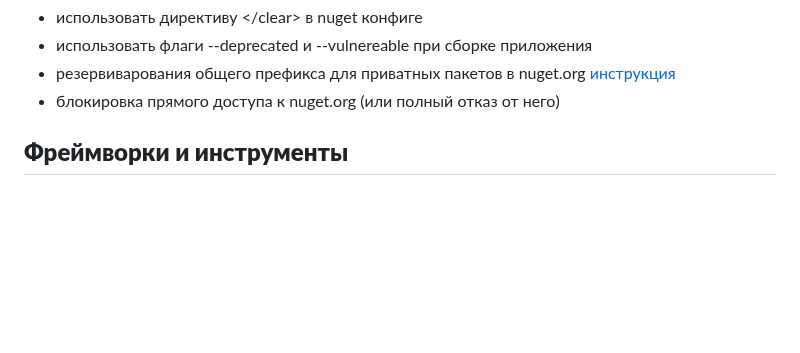
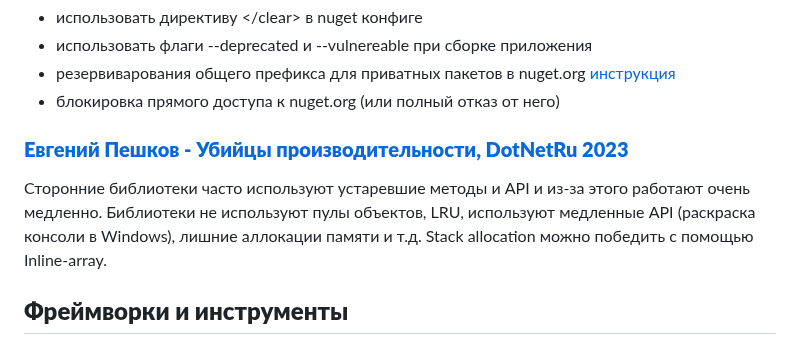
Before and after one commit to kuznetsovvj/education, a Markdown page: conference clips.md, the part around the change. Drawn GitHub-style; blank space fills up the shorter version.

Commit message:
conference

```diff
--- a/conference clips.md
+++ b/conference clips.md
@@ -40,6 +40,11 @@
 - использовать флаги --deprecated и --vulnereable при сборке приложения
 - резервиварования общего префикса для приватных пакетов в nuget.org [инструкция](https://learn.microsoft.com/en-us/nuget/nuget-org/id-prefix-reservation)
 - блокировка прямого доступа к nuget.org (или полный отказ от него)
+
+### [**Евгений Пешков - Убийцы производительности, DotNetRu 2023**](https://www.youtube.com/watch?v=uaCa8dTyBso)
+
+Сторонние библиотеки часто используют устаревшие методы и API и из-за этого работают очень медленно. Библиотеки не используют пулы объектов, LRU, используют медленные API (раскраска консоли в Windows), лишние аллокации памяти и т.д.
+Stack allocation можно победить с помощью Inline-array.
 
 ## **Фреймворки и инструменты**
 
```
